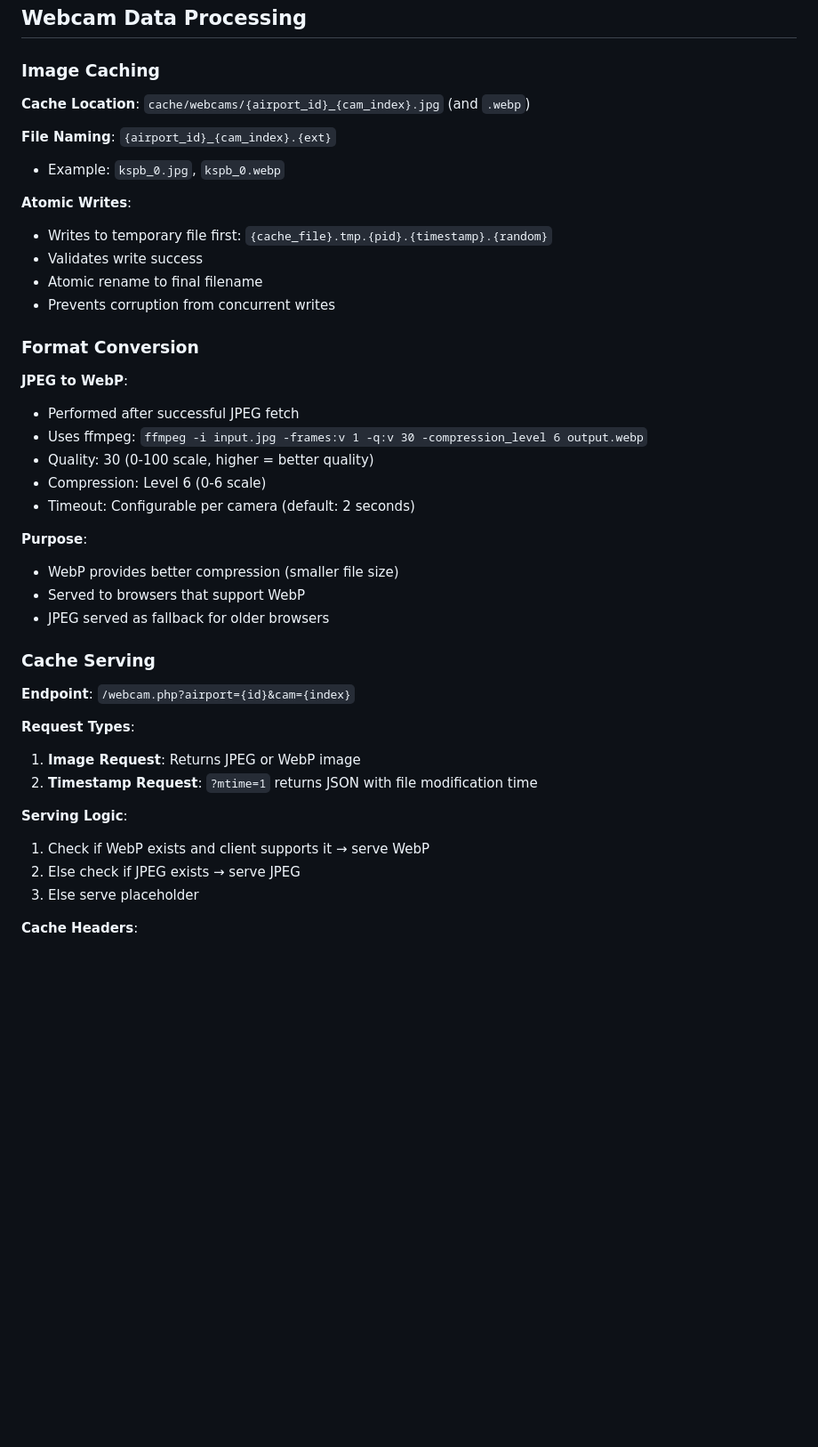
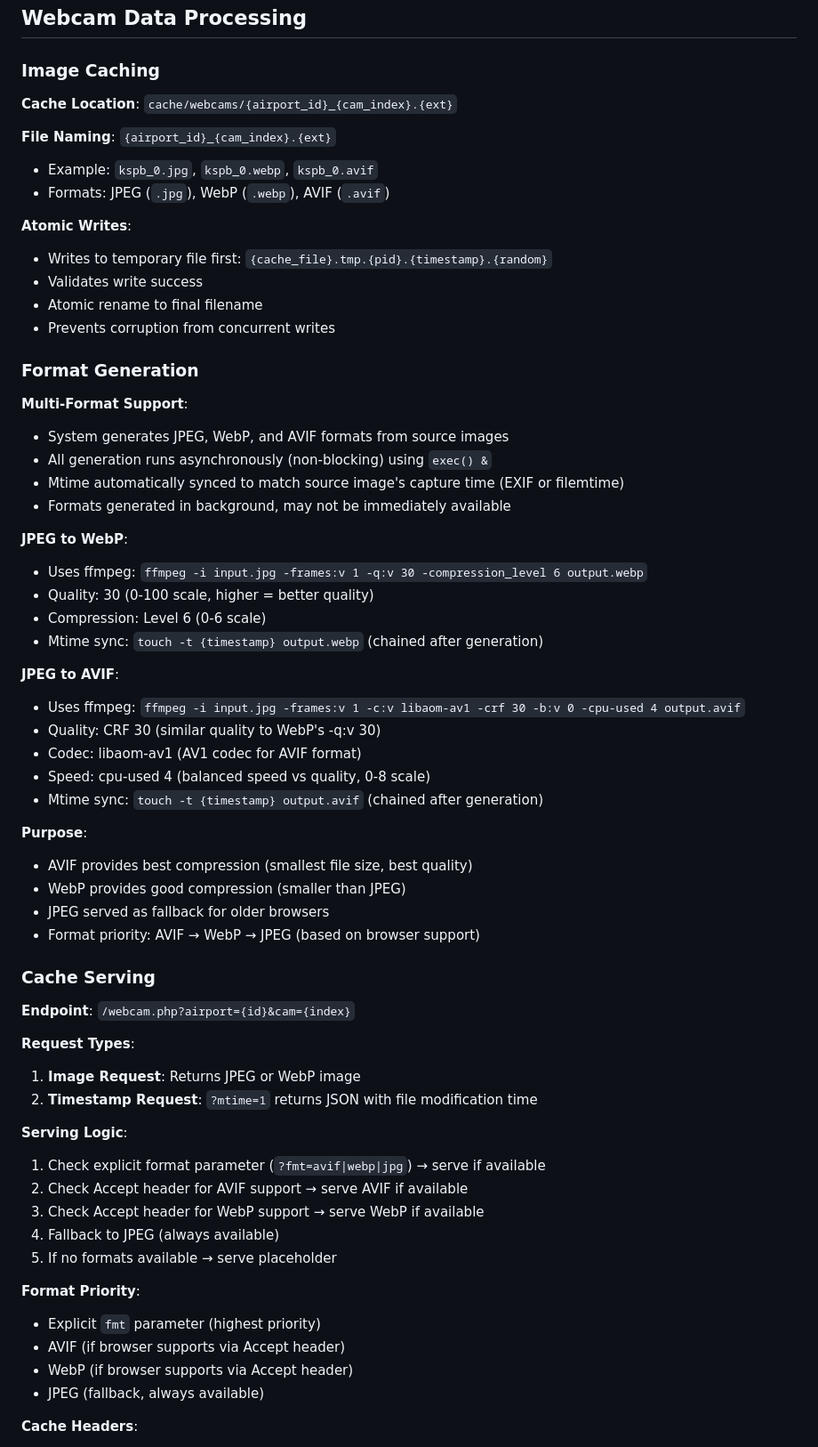
Before and after one commit to alexwitherspoon/aviationwx, a Markdown page: docs/DATA_FLOW.md, the part around the change printed below. Shown: that part at 89% size. Drawn GitHub-style; blank space fills up the shorter version.

```diff
--- a/docs/DATA_FLOW.md
+++ b/docs/DATA_FLOW.md
@@ -630,10 +637,11 @@ Webcam images are fetched from various source types and cached as JPEG files. Th
 
 ### Image Caching
 
-**Cache Location**: `cache/webcams/{airport_id}_{cam_index}.jpg` (and `.webp`)
+**Cache Location**: `cache/webcams/{airport_id}_{cam_index}.{ext}`
 
 **File Naming**: `{airport_id}_{cam_index}.{ext}`
-- Example: `kspb_0.jpg`, `kspb_0.webp`
+- Example: `kspb_0.jpg`, `kspb_0.webp`, `kspb_0.avif`
+- Formats: JPEG (`.jpg`), WebP (`.webp`), AVIF (`.avif`)
 
 **Atomic Writes**:
 - Writes to temporary file first: `{cache_file}.tmp.{pid}.{timestamp}.{random}`
@@ -641,19 +649,32 @@ Webcam images are fetched from various source types and cached as JPEG files. Th
 - Atomic rename to final filename
 - Prevents corruption from concurrent writes
 
-### Format Conversion
+### Format Generation
+
+**Multi-Format Support**:
+- System generates JPEG, WebP, and AVIF formats from source images
+- All generation runs asynchronously (non-blocking) using `exec() &`
+- Mtime automatically synced to match source image's capture time (EXIF or filemtime)
+- Formats generated in background, may not be immediately available
 
 **JPEG to WebP**:
-- Performed after successful JPEG fetch
 - Uses ffmpeg: `ffmpeg -i input.jpg -frames:v 1 -q:v 30 -compression_level 6 output.webp`
 - Quality: 30 (0-100 scale, higher = better quality)
 - Compression: Level 6 (0-6 scale)
-- Timeout: Configurable per camera (default: 2 seconds)
+- Mtime sync: `touch -t {timestamp} output.webp` (chained after generation)
+
+**JPEG to AVIF**:
+- Uses ffmpeg: `ffmpeg -i input.jpg -frames:v 1 -c:v libaom-av1 -crf 30 -b:v 0 -cpu-used 4 output.avif`
+- Quality: CRF 30 (similar quality to WebP's -q:v 30)
+- Codec: libaom-av1 (AV1 codec for AVIF format)
+- Speed: cpu-used 4 (balanced speed vs quality, 0-8 scale)
+- Mtime sync: `touch -t {timestamp} output.avif` (chained after generation)
 
 **Purpose**:
-- WebP provides better compression (smaller file size)
-- Served to browsers that support WebP
+- AVIF provides best compression (smallest file size, best quality)
+- WebP provides good compression (smaller than JPEG)
 - JPEG served as fallback for older browsers
+- Format priority: AVIF → WebP → JPEG (based on browser support)
 
 ### Cache Serving
 
@@ -664,9 +685,17 @@ Webcam images are fetched from various source types and cached as JPEG files. Th
 2. **Timestamp Request**: `?mtime=1` returns JSON with file modification time
 
 **Serving Logic**:
-1. Check if WebP exists and client supports it → serve WebP
-2. Else check if JPEG exists → serve JPEG
-3. Else serve placeholder
+1. Check explicit format parameter (`?fmt=avif|webp|jpg`) → serve if available
+2. Check Accept header for AVIF support → serve AVIF if available
+3. Check Accept header for WebP support → serve WebP if available
+4. Fallback to JPEG (always available)
+5. If no formats available → serve placeholder
+
+**Format Priority**:
+- Explicit `fmt` parameter (highest priority)
+- AVIF (if browser supports via Accept header)
+- WebP (if browser supports via Accept header)
+- JPEG (fallback, always available)
 
 **Cache Headers**:
 - Fresh cache: `Cache-Control: public, max-age={remaining_seconds}`
```
Also changed, not shown: other parts of docs/DATA_FLOW.md (+12 -5 lines), docs/ARCHITECTURE.md (+12 -5 lines), docs/CONFIGURATION.md (+9 -4 lines).
